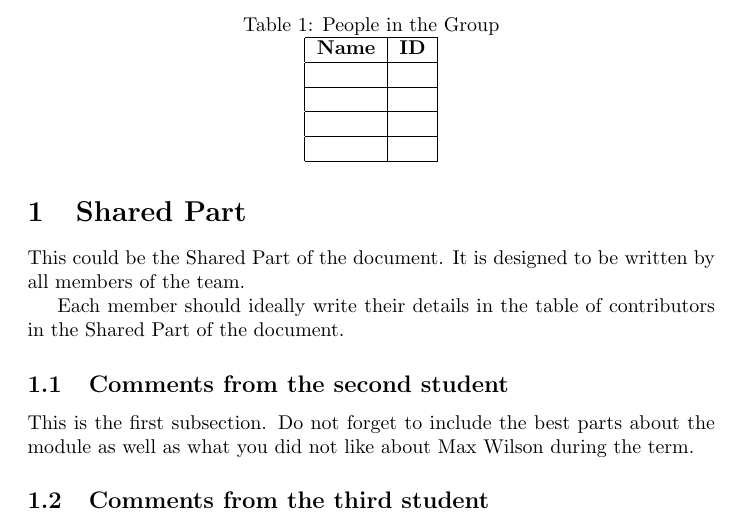
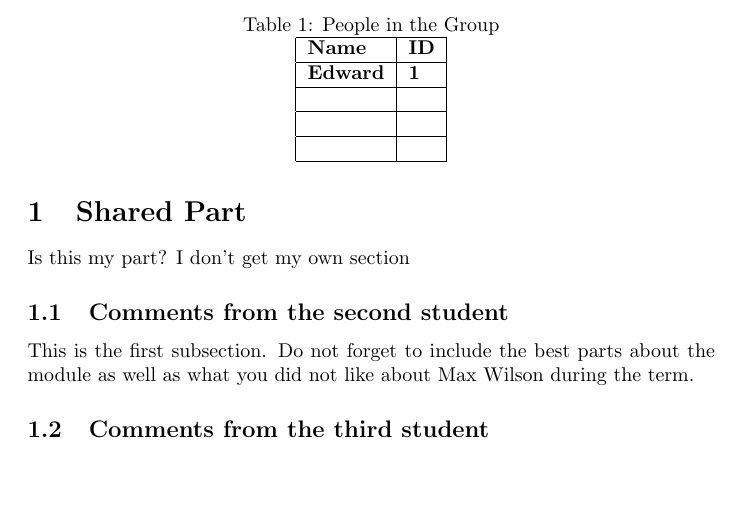
Before and after one commit to waitingtocompile/G51FSE-Lab-Exercise, a LaTeX document (latex Lab files/main.tex, which reads latex Lab files/sections/SharedDoc.tex): part of page 2 of 6, cut so that both start at the same text, the shorter picture padded with empty space. Compiled offline with pdfLaTeX.

Commit message:
shared part

```diff
--- a/latex Lab files/sections/SharedDoc.tex
+++ b/latex Lab files/sections/SharedDoc.tex
@@ -1,8 +1,6 @@
 \section{Shared Part}
 
-This could be the Shared Part of the document. It is designed to be written by all members of the team.
-
-Each member should ideally write their details in the table of contributors in the Shared Part of the document.
+Is this my part? I don't get my own section
 
 
 
@@ -29,7 +27,7 @@ This is the table of contributors (Table~\ref{authors}):
 \hline
 \textbf{Name} & \textbf{ID} \\
 \hline
-& \\
+\textbf{Edward}& \textbf{1}\\
 \hline
 & \\
 \hline
```
